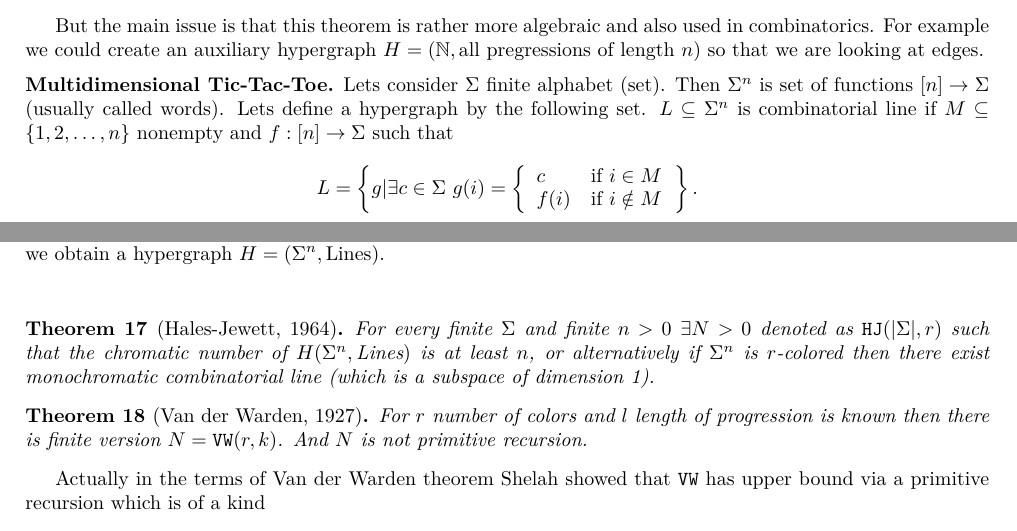
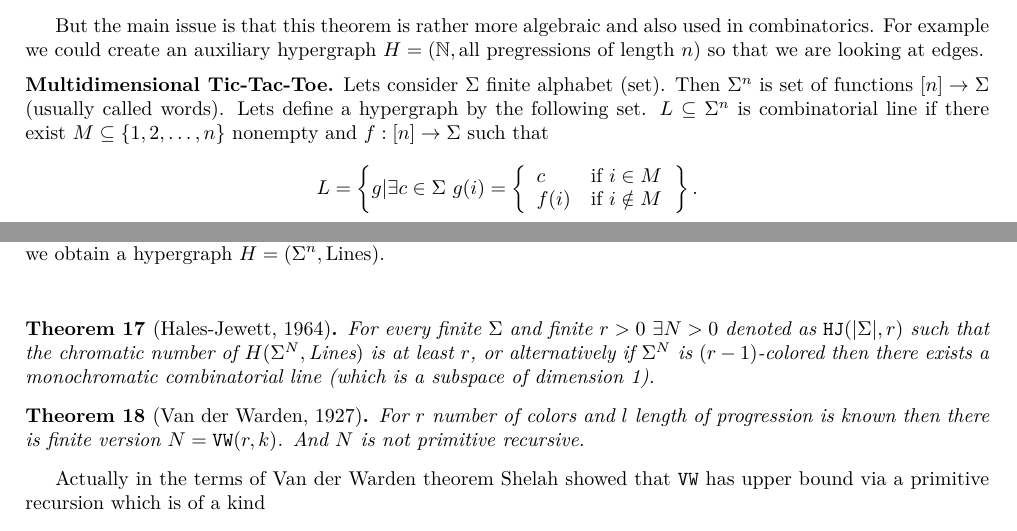
Before and after one commit to metury/notes, a LaTeX thesis (selected-chapters-kg/selected-chapters-kg.tex, which reads selected-chapters-kg/04-hales-jewett-theorem.tex): two parts of page 14 of 21, joined at a grey line, cut so that both start at the same text. Compiled offline with LuaLaTeX.

Commit message:
some fixes for the Hales-Jewett part

```diff
--- a/selected-chapters-kg/04-hales-jewett-theorem.tex
+++ b/selected-chapters-kg/04-hales-jewett-theorem.tex
@@ -10,7 +10,10 @@ We will now jump to another topic which is mainly the Hales-Jewett theorem. This
 But the main issue is that this theorem is rather more algebraic and also used in combinatorics. For example we could create an auxiliary hypergraph $H = (\N, \text{all pregressions of length }n)$ so that we are looking at edges.
 
 \begin{topic}{Multidimensional Tic-Tac-Toe}
-	Lets consider $\Sigma$ finite alphabet (set). Then $\Sigma^n$ is set of functions $[n] \to \Sigma$ (usually called words). Lets define a hypergraph by the following set. $L \subseteq \Sigma^n$ is combinatorial line if $M \subseteq \{1, 2, \dots, n\}$ nonempty and $f: [n] \to \Sigma$ such that
+	Lets consider $\Sigma$ finite alphabet (set). Then $\Sigma^n$ is set of
+	functions $[n] \to \Sigma$ (usually called words). Lets define a
+	hypergraph by the following set. $L \subseteq \Sigma^n$ is
+	combinatorial line if there exist $M \subseteq \{1, 2, \dots, n\}$ nonempty and $f: [n] \to \Sigma$ such that
 
 	$$
 	L = \left\{g | \exists c \in \Sigma \ g(i) = \left\{
@@ -57,11 +60,17 @@ But the main issue is that this theorem is rather more algebraic and also used i
 \end{topic}
 
 \begin{thm}[Hales-Jewett, 1964]
-	For every finite $\Sigma$ and finite $n > 0$ $\exists N > 0$ denoted as $\HJ (|\Sigma|, r)$ such that the chromatic number of $H(\Sigma^n, \text{Lines})$ is at least $n$, or alternatively if $\Sigma^n$ is $r$-colored then there exist monochromatic combinatorial line (which is a subspace of dimension 1).
+	For every finite $\Sigma$ and finite $r > 0$ $\exists N > 0$ denoted as
+	$\HJ (|\Sigma|, r)$ such that the chromatic number of $H(\Sigma^N,
+	\text{Lines})$ is at least $r$, or alternatively if $\Sigma^N$ is
+	$(r-1)$-colored then there exists a monochromatic combinatorial line
+	(which is a subspace of dimension 1).
 \end{thm}
 
 \begin{thm}[Van der Warden, 1927]
-	For $r$ number of colors and $l$ length of progression is known then there is finite version $N = \VW(r,k)$. And $N$ is not primitive recursion.
+	For $r$ number of colors and $l$ length of progression is known then
+	there is finite version $N = \VW(r,k)$. And $N$ is not primitive
+	recursive.
 \end{thm}
 
 Actually in the terms of Van der Warden theorem Shelah showed that $\VW$ has upper bound via a primitive recursion which is of a kind
```
Also changed, not shown: selected-chapters-kg/05-rest.tex (+1 -1 lines), selected-chapters-kg/04-hales-jewett-theorem.tex (4 more changed lines).
